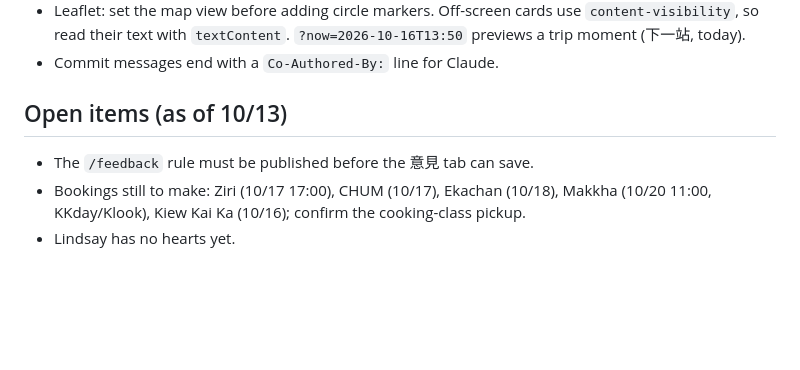
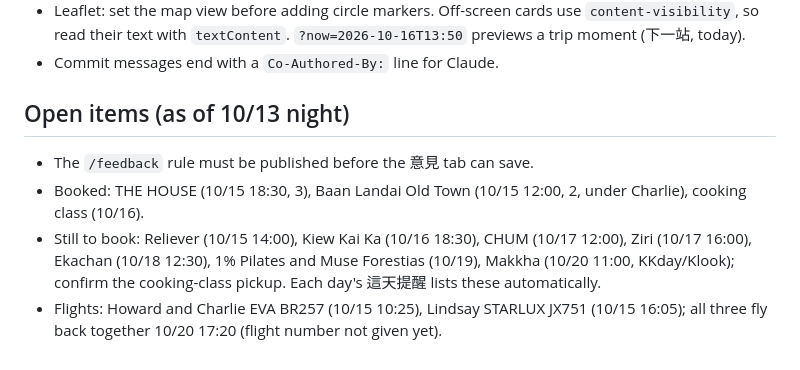
Before and after one commit to howardkuo97kuo/Thailand-2026, a Markdown page: CLAUDE.md, the part around the change. Rendered like a GitHub page; blank space fills up the shorter version.

Commit message:
CLAUDE.md: current bookings, flights and to-dos
Co-Authored-By: Claude Opus 5.5 <noreply@anthropic.com>

```diff
--- a/CLAUDE.md
+++ b/CLAUDE.md
@@ -51,8 +51,11 @@ This file adds how to work with Howard and what has gone wrong before.
   their text with `textContent`. `?now=2026-10-16T13:50` previews a trip moment (下一站, today).
 - Commit messages end with a `Co-Authored-By:` line for Claude.
 
-## Open items (as of 10/13)
+## Open items (as of 10/13 night)
 - The `/feedback` rule must be published before the 意見 tab can save.
-- Bookings still to make: Ziri (10/17 17:00), CHUM (10/17), Ekachan (10/18), Makkha (10/20 11:00, KKday/Klook),
-  Kiew Kai Ka (10/16); confirm the cooking-class pickup.
-- Lindsay has no hearts yet.
+- Booked: THE HOUSE (10/15 18:30, 3), Baan Landai Old Town (10/15 12:00, 2, under Charlie), cooking class (10/16).
+- Still to book: Reliever (10/15 14:00), Kiew Kai Ka (10/16 18:30), CHUM (10/17 12:00), Ziri (10/17 16:00),
+  Ekachan (10/18 12:30), 1% Pilates and Muse Forestias (10/19), Makkha (10/20 11:00, KKday/Klook);
+  confirm the cooking-class pickup. Each day's 這天提醒 lists these automatically.
+- Flights: Howard and Charlie EVA BR257 (10/15 10:25), Lindsay STARLUX JX751 (10/15 16:05); all three fly
+  back together 10/20 17:20 (flight number not given yet).
```
